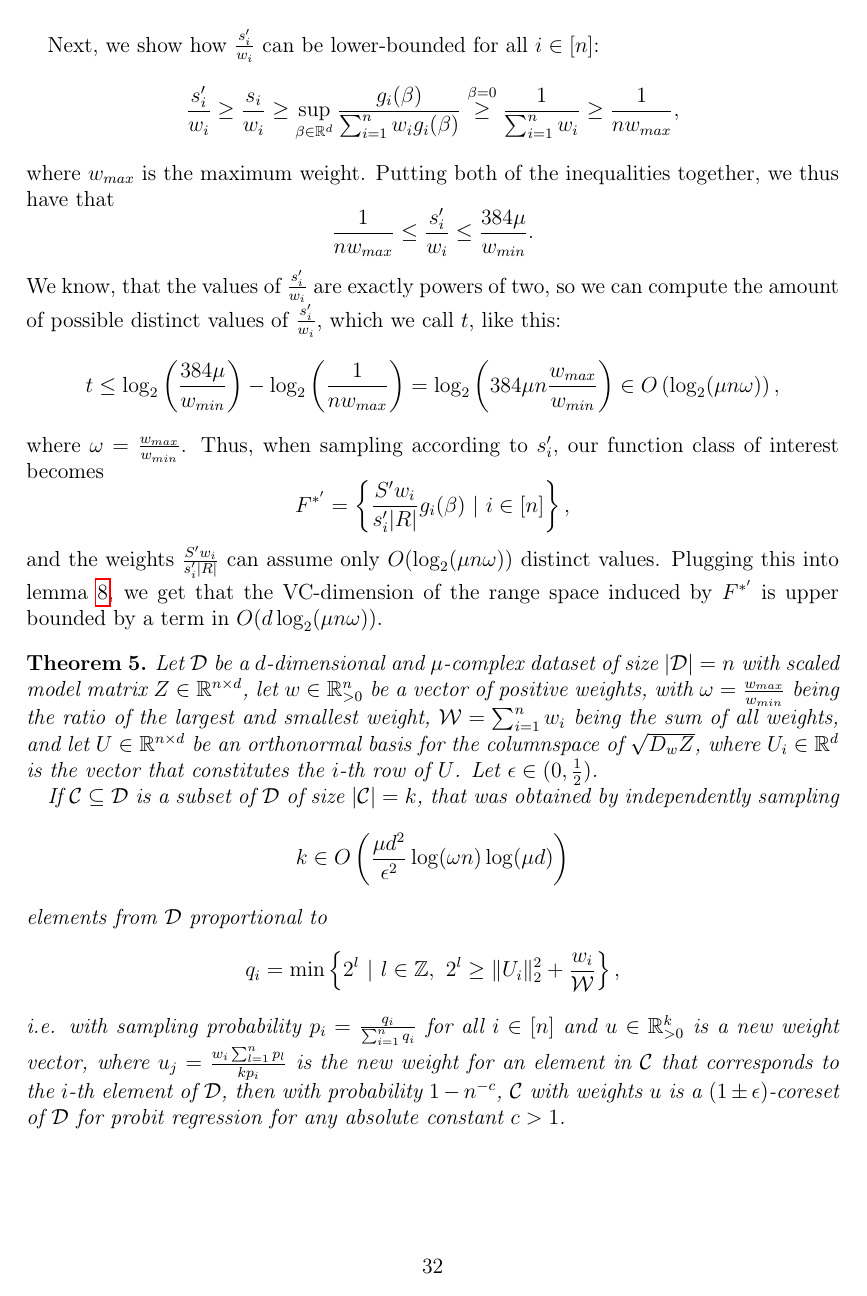
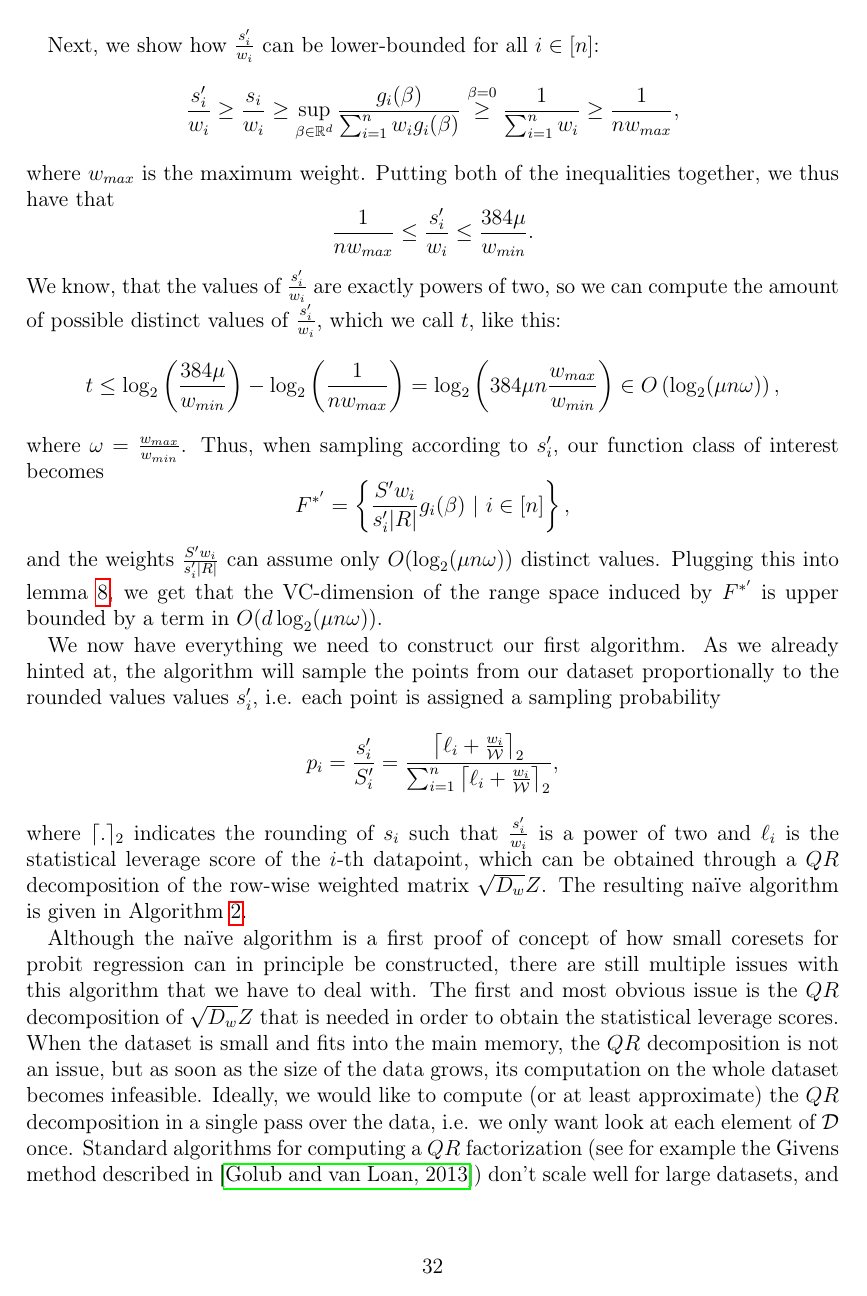
Before and after one commit to chr-peters/masters-thesis, a LaTeX thesis (masters_thesis_christian_peters.tex, which reads sections/coresets/algorithm.tex): page 34 of 42 before the commit and page 34 of 43 after it. Compiled offline with pdfLaTeX.

Commit message:
first version of chapter on coresets done

```diff
--- a/sections/coresets/algorithm.tex
+++ b/sections/coresets/algorithm.tex
@@ -65,3 +65,17 @@ Plugging this into lemma~\ref{lemma:vcdim-arbitrary}, we get that
 the VC-dimension of the range space induced by $F^{\ast'}$ is
 upper bounded by a term in $O(d \log_2(\mu n \omega))$.
 
+We now have everything we need to construct our first algorithm.
+As we already hinted at, the algorithm will sample the points
+from our dataset proportionally to the rounded values values
+$s_i'$, i.e. each point is assigned a sampling probability
+\begin{equation*}
+    p_i = \frac{s_i'}{S_i'} =
+    \frac{\left\lceil \ell_i + \frac{w_i}{\mathcal{W}} \right\rceil_2}
+    {\sum_{i=1}^n \left\lceil \ell_i + \frac{w_i}{\mathcal{W}} \right\rceil_2},
+\end{equation*}
+where $\lceil . \rceil_2$ indicates the rounding of $s_i$ such that
+$\frac{s_i'}{w_i}$ is a power of two and $\ell_i$ is the statistical
+leverage score of the $i$-th datapoint, which can be obtained through
+a $QR$ decomposition of the row-wise weighted matrix $\sqrt{D_w}Z$.
+The resulting na\"ive algorithm is given in Algorithm~\ref{algo:naive}.
@@ -67,0 +112,18 @@ upper bounded by a term in $O(d \log_2(\mu n \omega))$.
+Although the na\"ive algorithm is a first proof of concept of how small coresets
+for probit regression can in principle be constructed,
+there are still multiple issues with this algorithm that
+we have to deal with.
+The first and most obvious issue is the $QR$ decomposition of
+$\sqrt{D_w}Z$ that is needed in order to obtain
+the statistical leverage scores.
+When the dataset is small and fits into the main
+memory, the $QR$ decomposition is not an issue, but as soon as
+the size of the data grows, its computation on the whole dataset
+becomes infeasible. Ideally, we would like to compute
+(or at least approximate) the $QR$ decomposition in a single
+pass over the data, i.e. we only want look at each element
+of $\mathcal{D}$ once.
+Standard algorithms for computing a $QR$ factorization
+(see for example the Givens method described in
+\cite{matrix-computations}) don't scale well for large datasets,
+and usually require more than one pass over the data.
@@ -68,33 +145,8 @@ upper bounded by a term in $O(d \log_2(\mu n \omega))$.
 \begin{theorem}
-    Let $\mathcal{D}$ be a $d$-dimensional and $\mu$-complex dataset of
-    size $|\mathcal{D}|=n$ with scaled model matrix
-    $Z \in \mathbb{R}^{n \times d}$, let $w \in \mathbb{R}^n_{>0}$ be
-    a vector of positive weights, with
-    $\omega = \frac{w_{max}}{w_{min}}$ being the ratio of the largest and
-    smallest weight, $\mathcal{W} = \sum_{i=1}^n w_i$ being the
-    sum of all weights, and let $U \in \mathbb{R}^{n \times d}$
-    be an orthonormal basis for the columnspace of
-    $\sqrt{D_wZ}$, where $U_i \in \mathbb{R}^d$ is the vector that
-    constitutes the $i$-th row of $U$. Let
-    $\epsilon \in (0, \frac{1}{2})$.
-
-    If $\mathcal{C} \subseteq \mathcal{D}$ is a subset of $\mathcal{D}$
-    of size $|\mathcal{C}| = k$, that was obtained by independently sampling
+    Algorithm~\ref{algo:naive} returns a $(1 \pm \epsilon)$-coreset
+    for probit regression, if the size parameter $k$ satisfies
     \begin{equation*}
-        k \in O\left(\frac{\mu d^2}{\epsilon^2} \log(\omega n) \log(\mu d)\right)
+        k \in O\left(\frac{\mu d^2}{\epsilon^2} \log(\mu \omega n) \log(\mu d)\right).
     \end{equation*}
-    elements from $\mathcal{D}$ proportional to
-    \begin{equation*}
-        q_i = \min\left\{ 2^l\ |\ l \in \mathbb{Z},\  2^l \geq \lVert U_i \rVert_2^2 + \frac{w_i}{\mathcal{W}} \right\},
-    \end{equation*}
-    i.e. with sampling probability $p_i = \frac{q_i}{\sum_{i=1}^n q_i}$
-    for all $i \in [n]$ and
-    $u \in \mathbb{R}^k_{>0}$ is a new weight vector, where
-    $u_j = \frac{w_i \sum_{l=1}^n p_l}{kp_i}$ is the new weight for
-    an element in $\mathcal{C}$ that corresponds to the $i$-th element
-    of $\mathcal{D}$,
-    then with probability $1 - n^{-c}$, $\mathcal{C}$ with weights $u$
-    is a $(1 \pm \epsilon)$-coreset of $\mathcal{D}$ for probit regression
-    for any absolute constant $c > 1$.
 \end{theorem}
 \begin{proof}
```
Also changed, not shown: sections/coresets/algorithm.tex (74 more changed lines).
